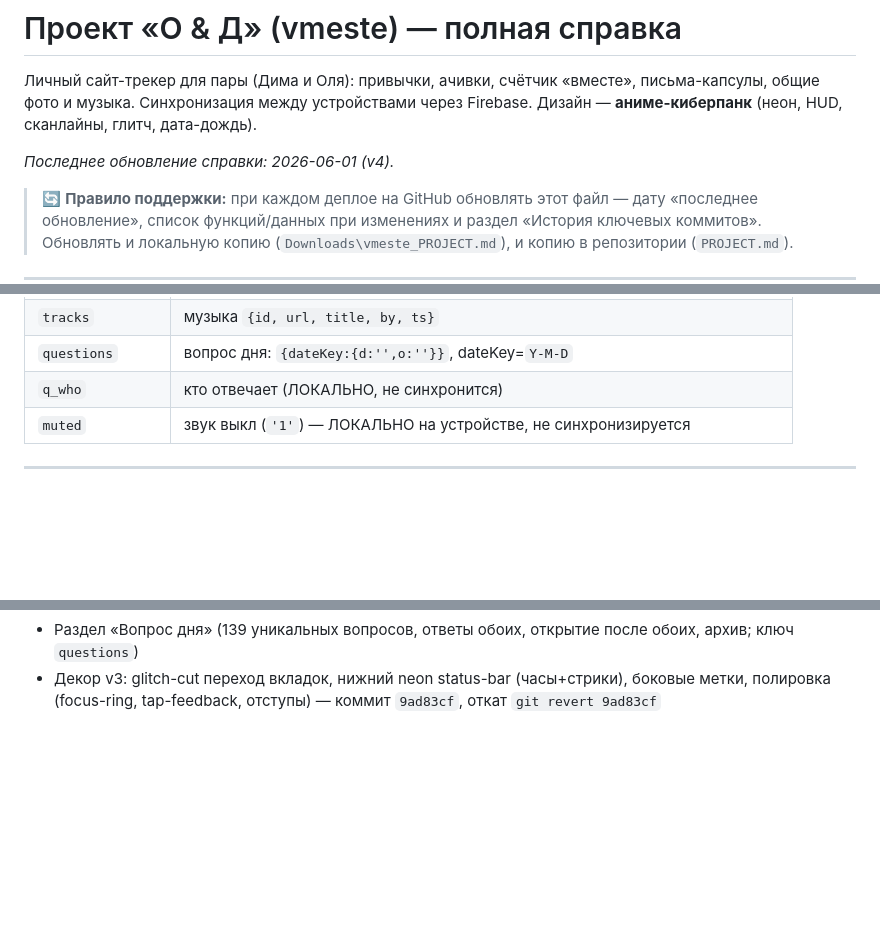
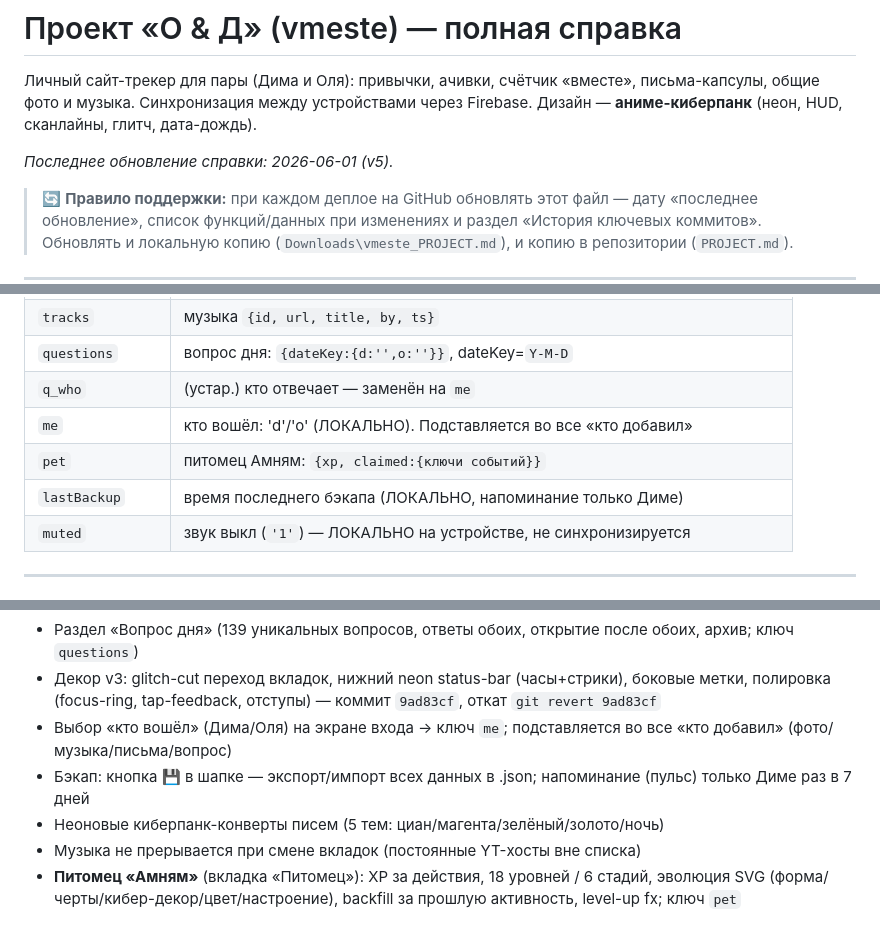
Before and after one commit to impusha3-ship-it/vmeste, a Markdown page: PROJECT.md, 3 parts joined by grey strips. GitHub-like rendering; blank space fills up the shorter version.

Commit message:
Docs: PROJECT.md v5 - pet, who-picker, backup, neon covers, music fix
Co-Authored-By: Claude Opus 4.8 <noreply@anthropic.com>

```diff
--- a/PROJECT.md
+++ b/PROJECT.md
@@ -4,7 +4,7 @@
 письма-капсулы, общие фото и музыка. Синхронизация между устройствами через Firebase.
 Дизайн — **аниме-киберпанк** (неон, HUD, сканлайны, глитч, дата-дождь).
 
-_Последнее обновление справки: 2026-06-01 (v4)._
+_Последнее обновление справки: 2026-06-01 (v5)._
 
 > 🔄 **Правило поддержки:** при каждом деплое на GitHub обновлять этот файл —
 > дату «последнее обновление», список функций/данных при изменениях и раздел
@@ -83,7 +83,10 @@ const firebaseConfig = {
 | `photos` | фото `{id, data(base64 jpeg ~1000px), by, cap, ts}` |
 | `tracks` | музыка `{id, url, title, by, ts}` |
 | `questions` | вопрос дня: `{dateKey:{d:'',o:''}}`, dateKey=`Y-M-D` |
-| `q_who` | кто отвечает (ЛОКАЛЬНО, не синхронится) |
+| `q_who` | (устар.) кто отвечает — заменён на `me` |
+| `me` | кто вошёл: 'd'/'o' (ЛОКАЛЬНО). Подставляется во все «кто добавил» |
+| `pet` | питомец Амням: `{xp, claimed:{ключи событий}}` |
+| `lastBackup` | время последнего бэкапа (ЛОКАЛЬНО, напоминание только Диме) |
 | `muted` | звук выкл (`'1'`) — ЛОКАЛЬНО на устройстве, не синхронизируется |
 
 ---
@@ -170,3 +173,8 @@ GitHub Pages обновляется ~через минуту. На устрой
 - Спец-ачивка 30-дневного стрика (SYNC COMPLETE auto-unlock)
 - Раздел «Вопрос дня» (139 уникальных вопросов, ответы обоих, открытие после обоих, архив; ключ `questions`)
 - Декор v3: glitch-cut переход вкладок, нижний neon status-bar (часы+стрики), боковые метки, полировка (focus-ring, tap-feedback, отступы) — коммит `9ad83cf`, откат `git revert 9ad83cf`
+- Выбор «кто вошёл» (Дима/Оля) на экране входа → ключ `me`; подставляется во все «кто добавил» (фото/музыка/письма/вопрос)
+- Бэкап: кнопка 💾 в шапке — экспорт/импорт всех данных в .json; напоминание (пульс) только Диме раз в 7 дней
+- Неоновые киберпанк-конверты писем (5 тем: циан/магента/зелёный/золото/ночь)
+- Музыка не прерывается при смене вкладок (постоянные YT-хосты вне списка)
+- **Питомец «Амням»** (вкладка «Питомец»): XP за действия, 18 уровней / 6 стадий, эволюция SVG (форма/черты/кибер-декор/цвет/настроение), backfill за прошлую активность, level-up fx; ключ `pet`
```
